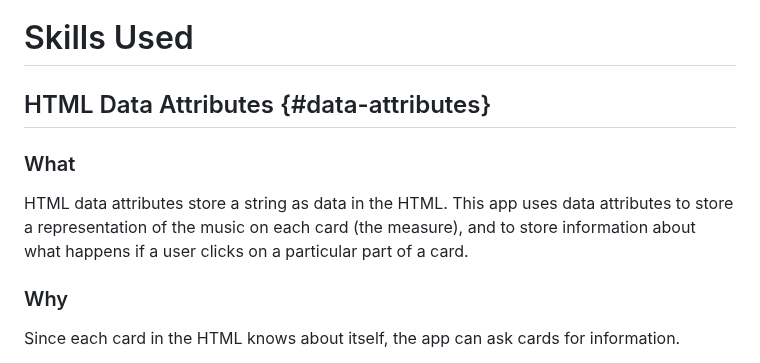
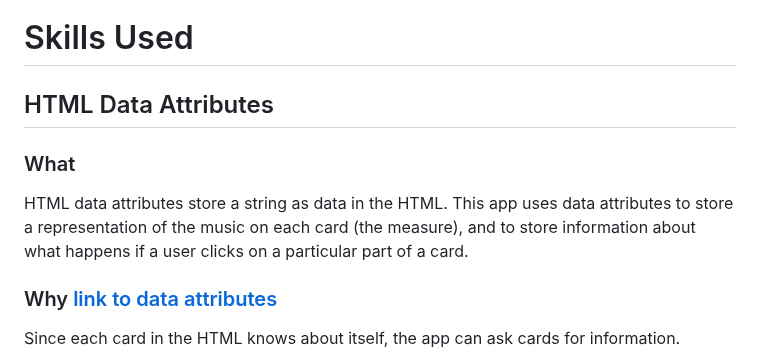
Before and after one commit to lydiadunning/ComposeMusic, a Markdown page: SkillsUsed.md, the part around the change. Rendered like a GitHub page.

Commit message:
Update SkillsUsed.md
Testing a fix for markdown links

```diff
--- a/SkillsUsed.md
+++ b/SkillsUsed.md
@@ -1,9 +1,9 @@
 # Skills Used
-## HTML Data Attributes {#data-attributes}
+## HTML Data Attributes
 ### What
 HTML data attributes store a string as data in the HTML. This app uses data attributes to store a representation of the music on each card (the measure), and to store information about what happens if a user clicks on a particular part of a card.
 
-### Why
+### Why [link to data attributes](#HTML-Data-Attributes)
 Since each card in the HTML knows about itself, the app can ask cards for information.
 - It's an idiomatic way for HTML and javascript to communicate.
 - Accessing data attributes suits built in drag and drop operations. The data is stored in each event target's data attribute. Easy.
```
